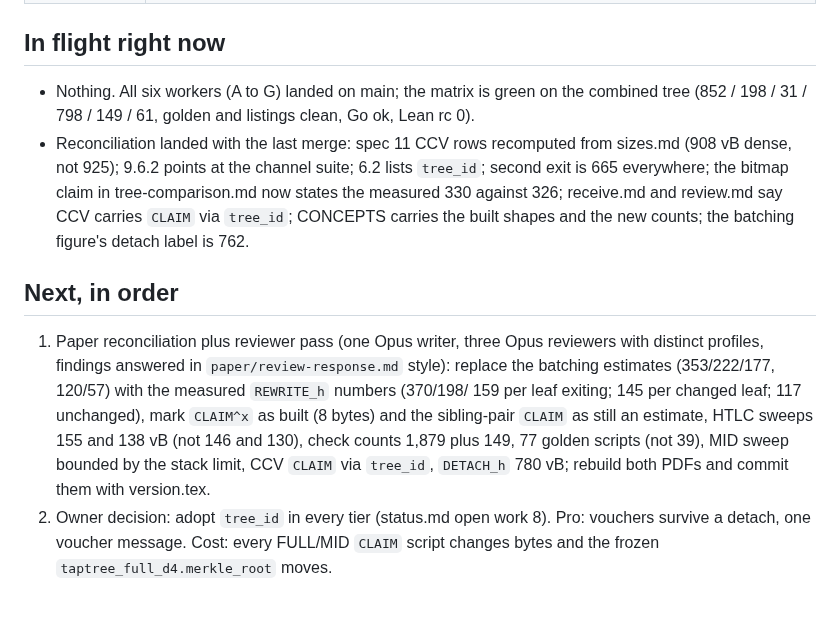
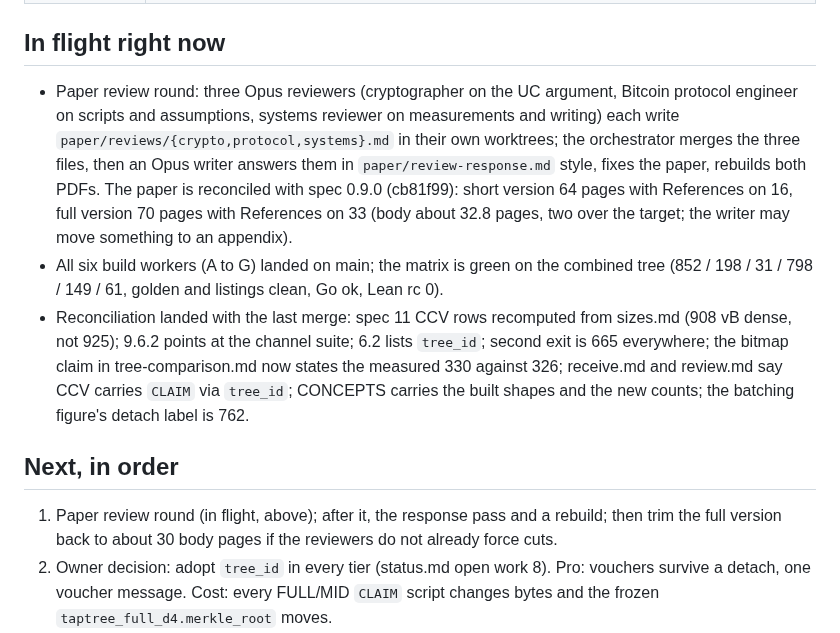
Before and after one commit to lightninglabs/layertree, a Markdown page: brain.md, the part around the change. Drawn GitHub-style; blank space fills up the shorter version.

Commit message:
brain.md: paper reconciled; reviewer round in flight

```diff
--- a/brain.md
+++ b/brain.md
@@ -40,7 +40,17 @@ with numbers.
 
 ## In flight right now
 
-- Nothing. All six workers (A to G) landed on main; the matrix is green
+- Paper review round: three Opus reviewers (cryptographer on the UC
+  argument, Bitcoin protocol engineer on scripts and assumptions,
+  systems reviewer on measurements and writing) each write
+  `paper/reviews/{crypto,protocol,systems}.md` in their own worktrees;
+  the orchestrator merges the three files, then an Opus writer answers
+  them in `paper/review-response.md` style, fixes the paper, rebuilds
+  both PDFs. The paper is reconciled with spec 0.9.0 (cb81f99): short
+  version 64 pages with References on 16, full version 70 pages with
+  References on 33 (body about 32.8 pages, two over the target; the
+  writer may move something to an appendix).
+- All six build workers (A to G) landed on main; the matrix is green
   on the combined tree (852 / 198 / 31 / 798 / 149 / 61, golden and
   listings clean, Go ok, Lean rc 0).
 - Reconciliation landed with the last merge: spec 11 CCV rows recomputed
@@ -53,16 +63,9 @@ with numbers.
 
 ## Next, in order
 
-1. Paper reconciliation plus reviewer pass (one Opus writer, three Opus
-   reviewers with distinct profiles, findings answered in
-   `paper/review-response.md` style): replace the batching estimates
-   (353/222/177, 120/57) with the measured `REWRITE_h` numbers (370/198/
-   159 per leaf exiting; 145 per changed leaf; 117 unchanged), mark
-   `CLAIM^x` as built (8 bytes) and the sibling-pair `CLAIM` as still an
-   estimate, HTLC sweeps 155 and 138 vB (not 146 and 130), check counts
-   1,879 plus 149, 77 golden scripts (not 39), MID sweep bounded by the
-   stack limit, CCV `CLAIM` via `tree_id`, `DETACH_h` 780 vB; rebuild
-   both PDFs and commit them with version.tex.
+1. Paper review round (in flight, above); after it, the response pass
+   and a rebuild; then trim the full version back to about 30 body
+   pages if the reviewers do not already force cuts.
 2. Owner decision: adopt `tree_id` in every tier (status.md open work 8).
    Pro: vouchers survive a detach, one voucher message. Cost: every
    FULL/MID `CLAIM` script changes bytes and the frozen
```
